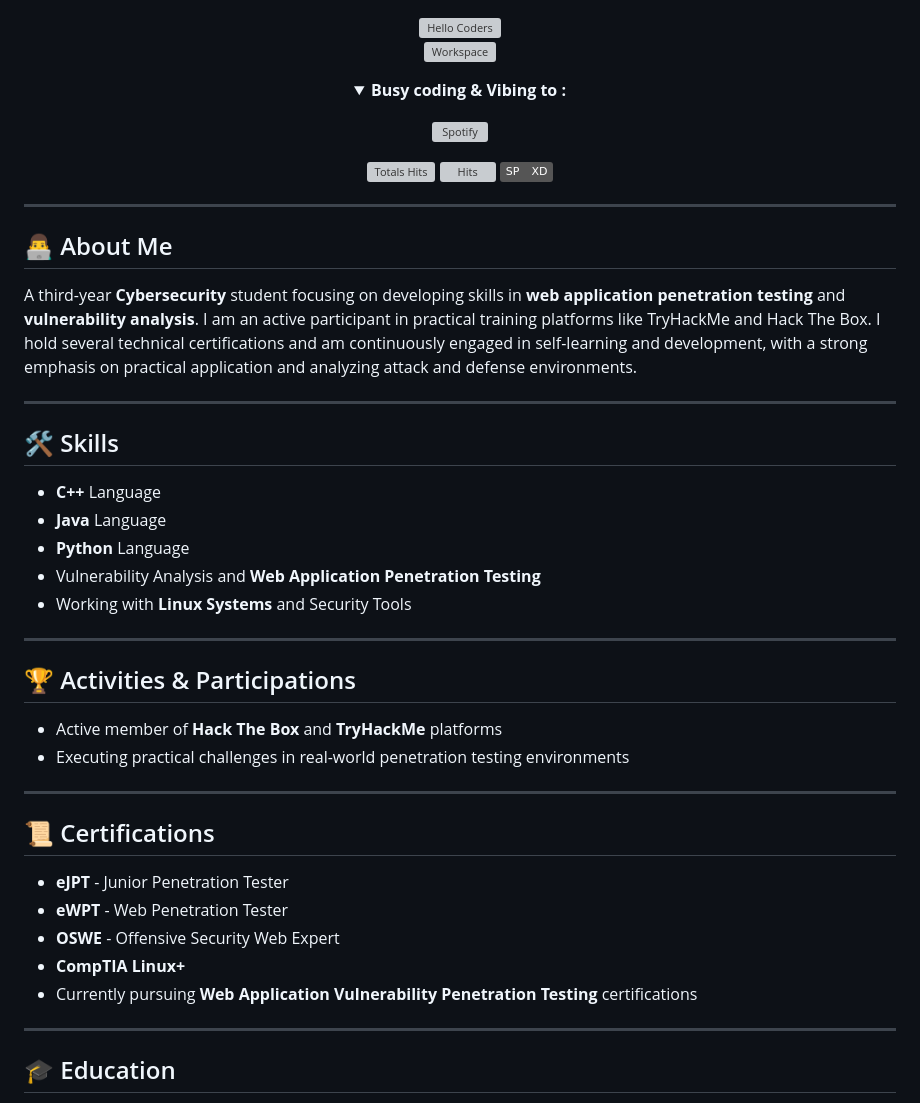
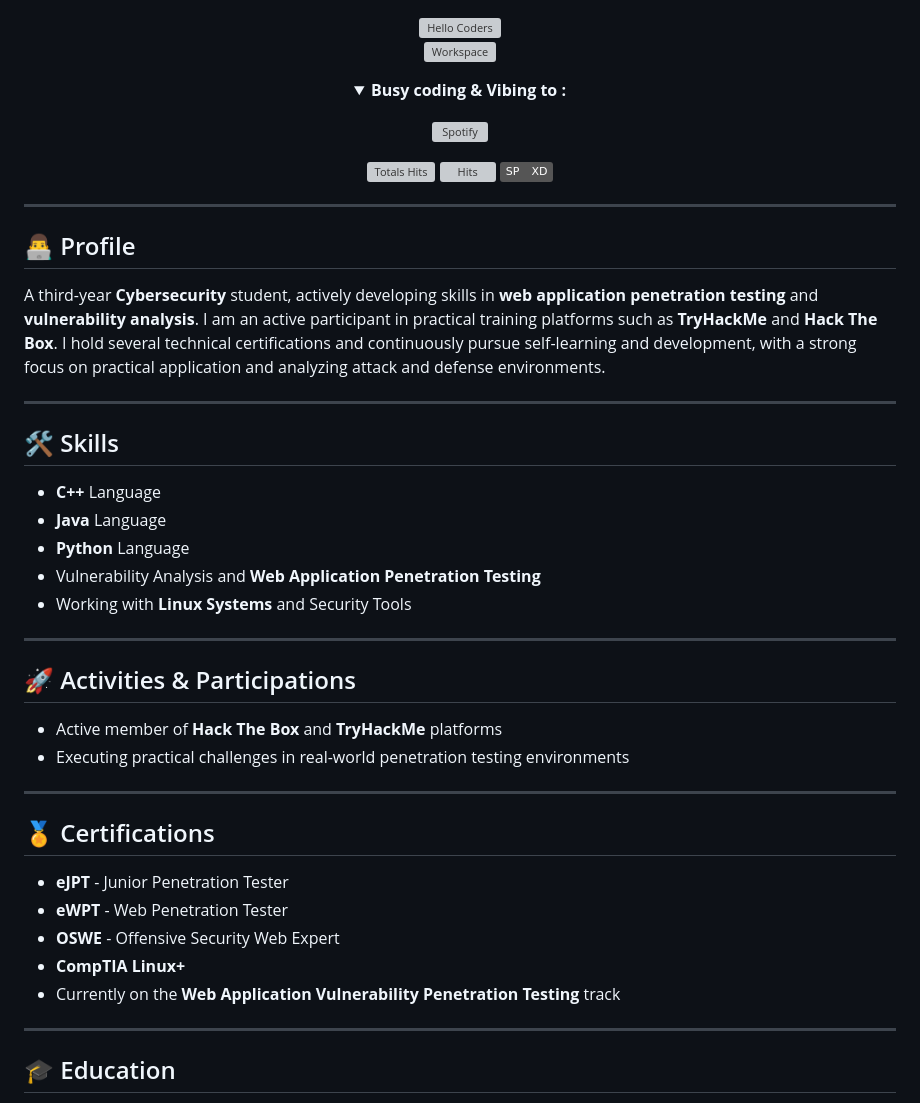
Before and after one commit to amrAlwani/amrAlwani, a Markdown page: README.md, the part around the change printed below. GitHub-like rendering; folded sections open; badges without logos; grey boxes are pictures that could not be loaded.

```diff
--- a/README.md
+++ b/README.md
@@ -1,10 +1,10 @@
 <div align="center" width="50">
 
 <img src="https://github.com/SP-XD/SP-XD/blob/main/images/hellocoders_rounded.gif?raw=true" href="https://github.com/sp-xd" alt="Hello Coders" width="60%"/> <br>
-<img src="https://github.com/SP-XD/SP-XD/blob/main/images/dev-working_rounded.gif?raw=true" href="https://github.com/sp-xd" alt="Workspace" width="40%"/><br>
+<img src="https://github.com/SP-XD/SP-XD/blob/main/images/dev-working_rounded.gif?raw=true" href="https://github.com/sp-xd" alt="Workspace"  width="40%"/><br>
 
 <details>
-<p><strong> <summary> Busy coding & Vibing to : </summary> </strong></p>
+<p><strong> <summary>  Busy coding & Vibing to :   </summary> </strong></p>
 
 [![Spotify](https://spotify-readme.sp-xd.vercel.app/api/spotify)](https://open.spotify.com/user/somnathpaul) <br>
 
@@ -17,9 +17,9 @@
 
 ---
 
-## 👨‍💻 About Me
+## 👨‍💻 Profile
 
-A third-year **Cybersecurity** student focusing on developing skills in **web application penetration testing** and **vulnerability analysis**. I am an active participant in practical training platforms like TryHackMe and Hack The Box. I hold several technical certifications and am continuously engaged in self-learning and development, with a strong emphasis on practical application and analyzing attack and defense environments.
+A third-year **Cybersecurity** student, actively developing skills in **web application penetration testing** and **vulnerability analysis**. I am an active participant in practical training platforms such as **TryHackMe** and **Hack The Box**. I hold several technical certifications and continuously pursue self-learning and development, with a strong focus on practical application and analyzing attack and defense environments.
 
 ---
 
@@ -33,20 +33,20 @@ A third-year **Cybersecurity** student focusing on developing skills in **web ap
 
 ---
 
-## 🏆 Activities & Participations
+## 🚀 Activities & Participations
 
 * Active member of **Hack The Box** and **TryHackMe** platforms
 * Executing practical challenges in real-world penetration testing environments
 
 ---
 
-## 📜 Certifications
+## 🏅 Certifications
 
 * **eJPT** - Junior Penetration Tester
 * **eWPT** - Web Penetration Tester
 * **OSWE** - Offensive Security Web Expert
 * **CompTIA Linux+**
-* Currently pursuing **Web Application Vulnerability Penetration Testing** certifications
+* Currently on the **Web Application Vulnerability Penetration Testing** track
 
 ---
 
```
Also changed, not shown: other parts of README.md (+32 -12 lines).
